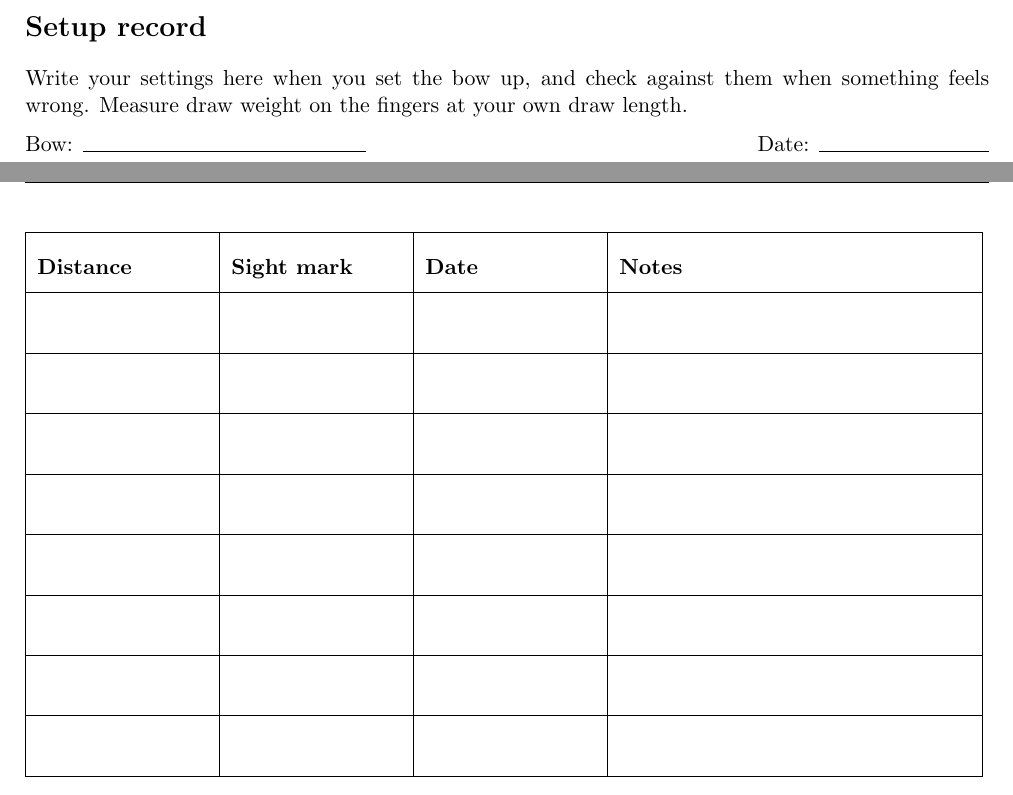
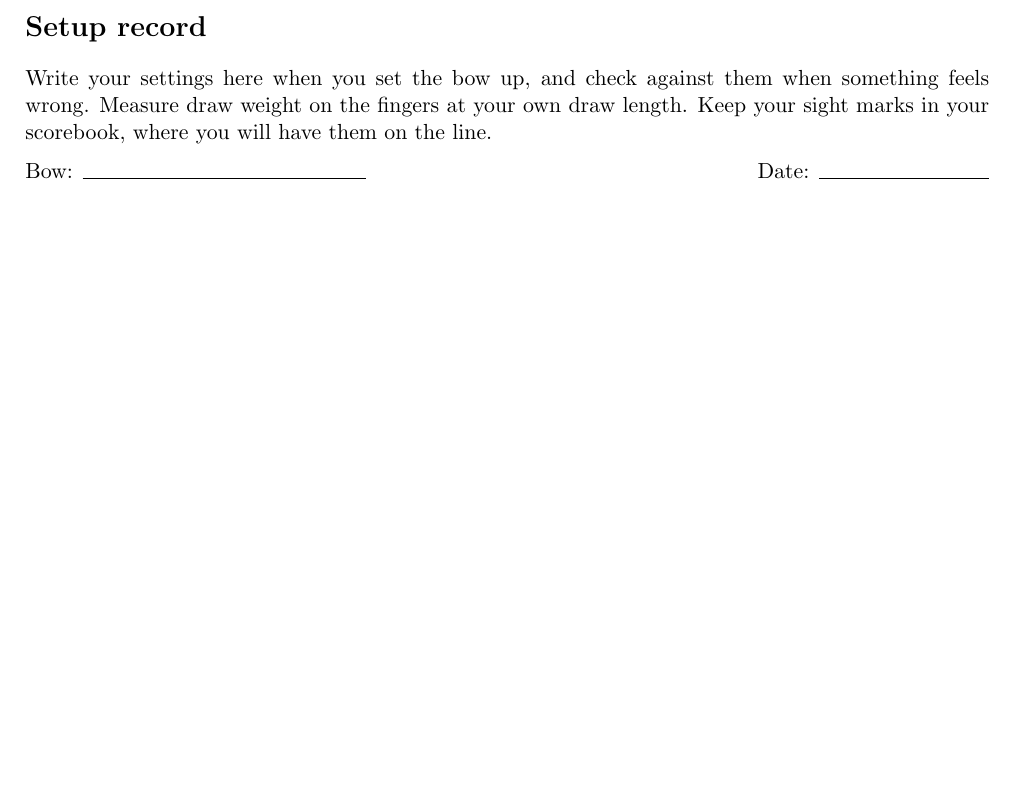
Before and after one commit to ChrisWoodgate/archery_idiots_guides, a LaTeX document (setup_and_tuning/setup_and_tuning.tex): two parts of pages 15 and 16 of 16 before the commit and part of page 15 of 15 after it, the two joined at a grey line, cut so that both start at the same text, the shorter picture padded with empty space. Compiled offline with pdfLaTeX.

Commit message:
Drop the sight-mark table from the record sheet
Sight marks belong in the scorebook, where they are to hand on the
line; the sheet now records the setup only and says so.

Co-Authored-By: Claude Fable 5.1 <noreply@anthropic.com>

```diff
--- a/setup_and_tuning/setup_and_tuning.tex
+++ b/setup_and_tuning/setup_and_tuning.tex
@@ -195,7 +195,7 @@ This document was prepared with the assistance of Claude Fable 5.1 (Anthropic),
 
 \clearpage
 \section*{Setup record}
-Write your settings here when you set the bow up, and check against them when something feels wrong. Measure draw weight on the fingers at your own draw length.
+Write your settings here when you set the bow up, and check against them when something feels wrong. Measure draw weight on the fingers at your own draw length. Keep your sight marks in your scorebook, where you will have them on the line.
 
 \medskip
 \noindent Bow: \rule{5cm}{0.4pt} \hfill Date: \rule{3cm}{0.4pt}
@@ -217,19 +217,6 @@ Clicker position & & \\ \hline
 Arrows: shaft, spine, length, point & & \\ \hline
 \end{tabular}
 
-\bigskip
-\noindent\begin{tabular}{|p{3cm}|p{3cm}|p{3cm}|p{6.2cm}|}
-\hline
-\textbf{Distance} & \textbf{Sight mark} & \textbf{Date} & \textbf{Notes} \\ \hline
- & & & \\ \hline
- & & & \\ \hline
- & & & \\ \hline
- & & & \\ \hline
- & & & \\ \hline
- & & & \\ \hline
- & & & \\ \hline
- & & & \\ \hline
-\end{tabular}
 \renewcommand{\arraystretch}{1}
 
 \end{document}
```
